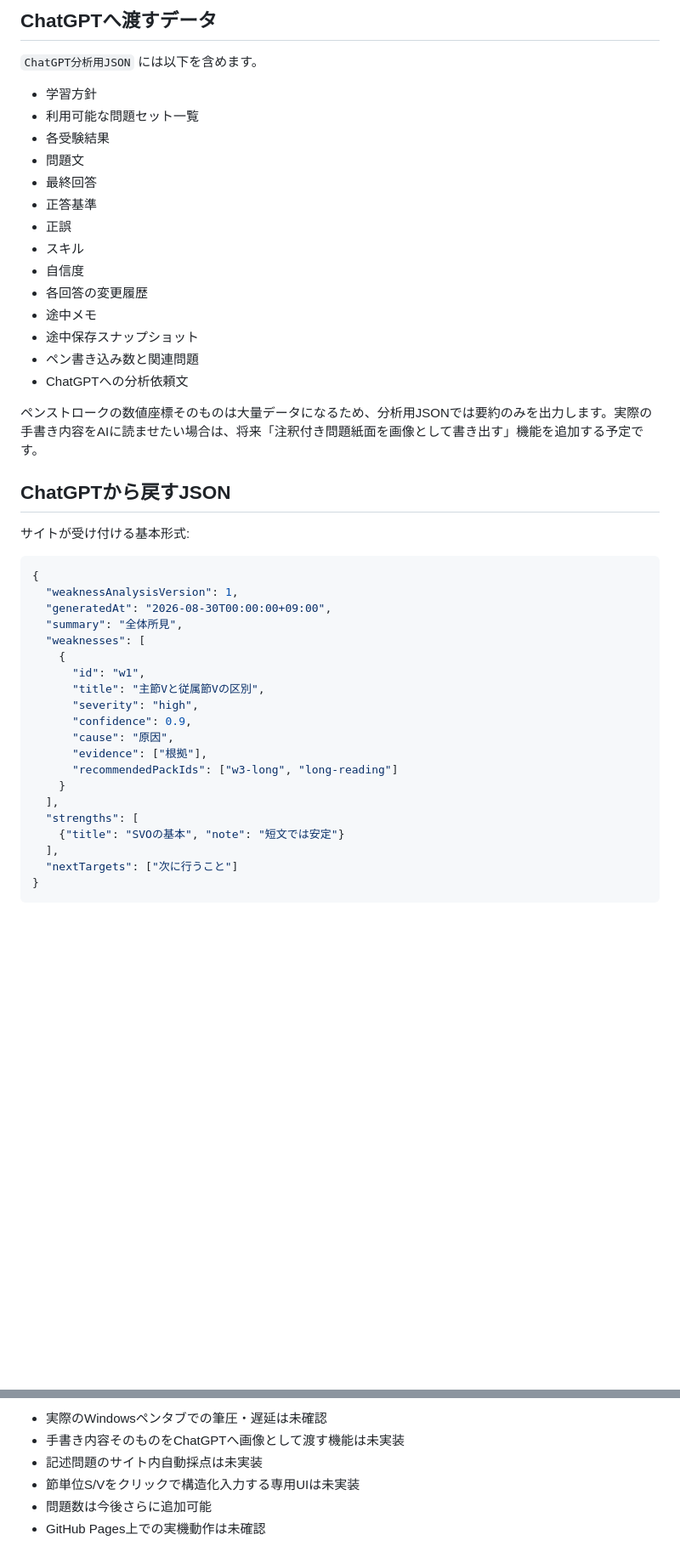
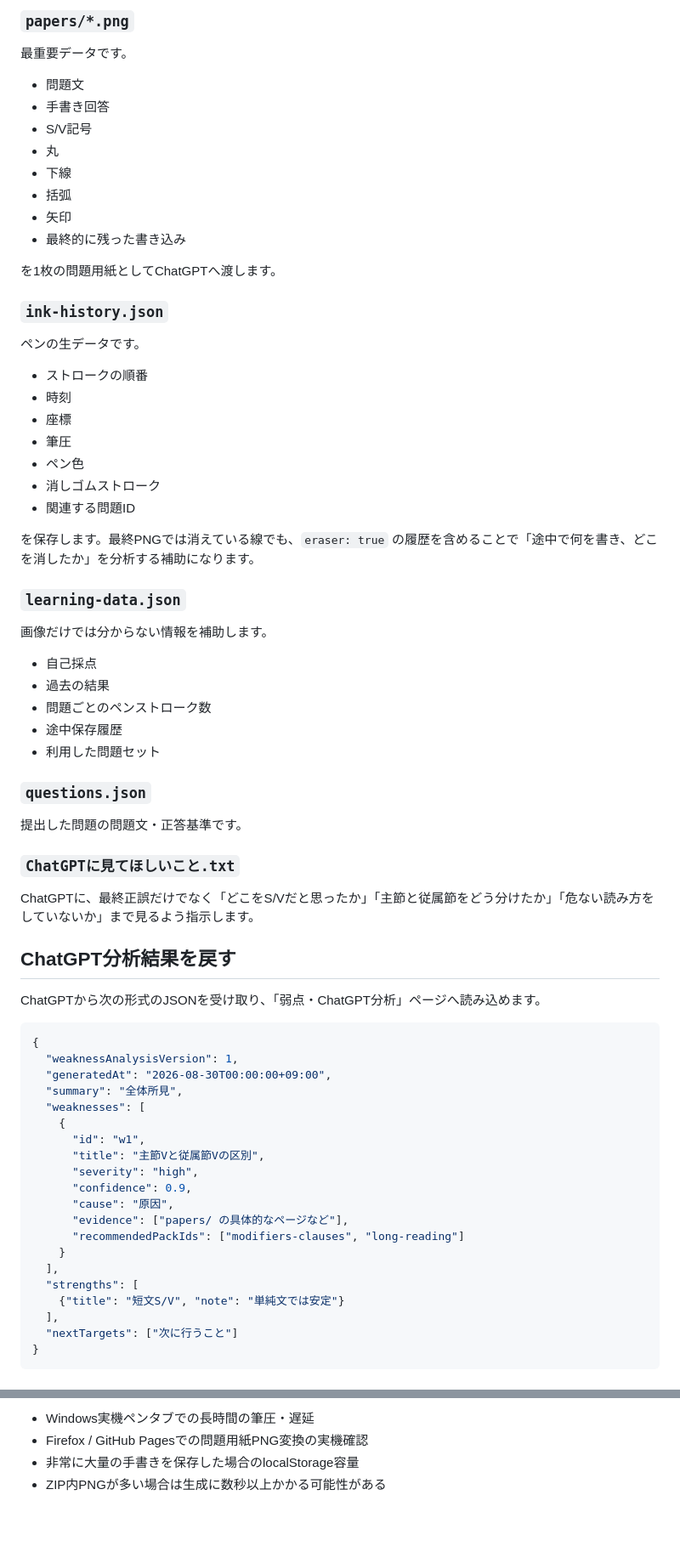
Before and after one commit to EliteMay/english, a Markdown page: README.md, 2 parts joined by grey strips. Shown at 85% size. GitHub-like rendering; blank space fills up the shorter version.

````diff
--- a/README.md
+++ b/README.md
@@ -79,28 +79,54 @@ A4ワークシート風の紙面に10問ずつ表示します。
 
-## ChatGPTへ渡すデータ
+### `papers/*.png`
 
-`ChatGPT分析用JSON` には以下を含めます。
+最重要データです。
 
-- 学習方針
-- 利用可能な問題セット一覧
-- 各受験結果
 - 問題文
-- 最終回答
-- 正答基準
-- 正誤
-- スキル
-- 自信度
-- 各回答の変更履歴
-- 途中メモ
-- 途中保存スナップショット
-- ペン書き込み数と関連問題
-- ChatGPTへの分析依頼文
+- 手書き回答
+- S/V記号
+- 丸
+- 下線
+- 括弧
+- 矢印
+- 最終的に残った書き込み
 
-ペンストロークの数値座標そのものは大量データになるため、分析用JSONでは要約のみを出力します。実際の手書き内容をAIに読ませたい場合は、将来「注釈付き問題紙面を画像として書き出す」機能を追加する予定です。
+を1枚の問題用紙としてChatGPTへ渡します。
 
-## ChatGPTから戻すJSON
+### `ink-history.json`
 
-サイトが受け付ける基本形式:
+ペンの生データです。
+
+- ストロークの順番
+- 時刻
+- 座標
+- 筆圧
+- ペン色
+- 消しゴムストローク
+- 関連する問題ID
+
+を保存します。最終PNGでは消えている線でも、`eraser: true` の履歴を含めることで「途中で何を書き、どこを消したか」を分析する補助になります。
+
+### `learning-data.json`
+
+画像だけでは分からない情報を補助します。
+
+- 自己採点
+- 過去の結果
+- 問題ごとのペンストローク数
+- 途中保存履歴
+- 利用した問題セット
+
+### `questions.json`
+
+提出した問題の問題文・正答基準です。
+
+### `ChatGPTに見てほしいこと.txt`
+
+ChatGPTに、最終正誤だけでなく「どこをS/Vだと思ったか」「主節と従属節をどう分けたか」「危ない読み方をしていないか」まで見るよう指示します。
+
+## ChatGPT分析結果を戻す
+
+ChatGPTから次の形式のJSONを受け取り、「弱点・ChatGPT分析」ページへ読み込めます。
 
 ```json
 {
@@ -114,12 +140,12 @@ A4ワークシート風の紙面に10問ずつ表示します。
       "severity": "high",
       "confidence": 0.9,
       "cause": "原因",
-      "evidence": ["根拠"],
-      "recommendedPackIds": ["w3-long", "long-reading"]
+      "evidence": ["papers/ の具体的なページなど"],
+      "recommendedPackIds": ["modifiers-clauses", "long-reading"]
     }
   ],
   "strengths": [
-    {"title": "SVOの基本", "note": "短文では安定"}
+    {"title": "短文S/V", "note": "単純文では安定"}
   ],
   "nextTargets": ["次に行うこと"]
 }
@@ -181,7 +237,5 @@ HTML / CSS / JavaScript / JSON の静的構成なのでGitHub Pages対応です
 
-- 実際のWindowsペンタブでの筆圧・遅延は未確認
-- 手書き内容そのものをChatGPTへ画像として渡す機能は未実装
-- 記述問題のサイト内自動採点は未実装
-- 節単位S/Vをクリックで構造化入力する専用UIは未実装
-- 問題数は今後さらに追加可能
-- GitHub Pages上での実機動作は未確認
+- Windows実機ペンタブでの長時間の筆圧・遅延
+- Firefox / GitHub Pagesでの問題用紙PNG変換の実機確認
+- 非常に大量の手書きを保存した場合のlocalStorage容量
+- ZIP内PNGが多い場合は生成に数秒以上かかる可能性がある
````
Also changed, not shown: other parts of README.md (+97 -67 lines).
